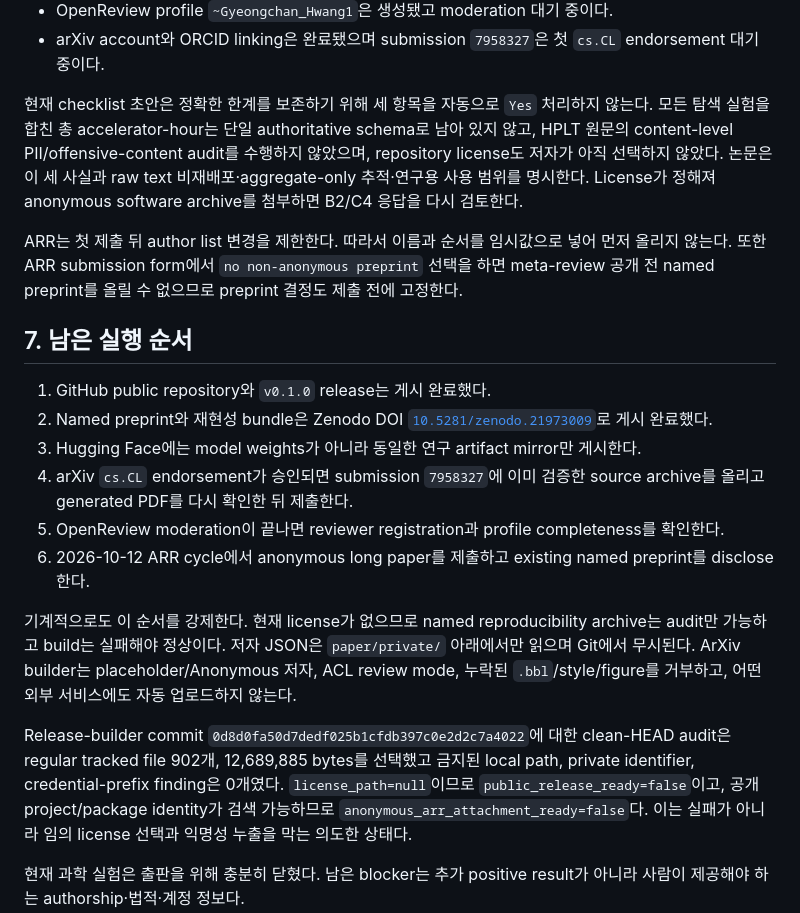
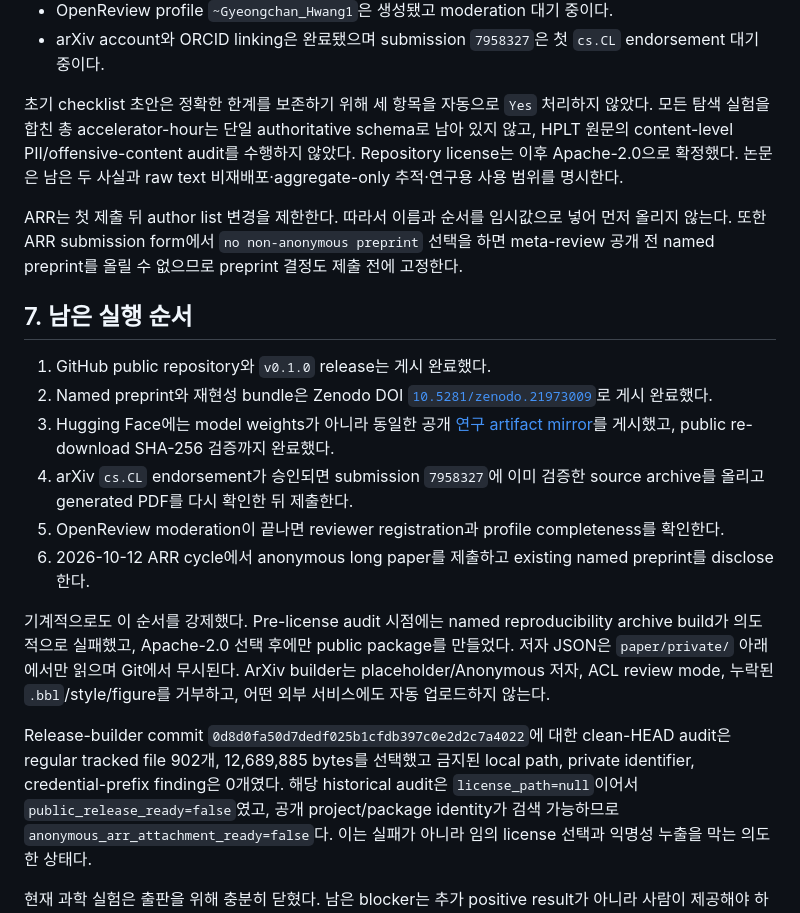
Before and after one commit to boaz-hwang/JamoFlow-reproducibility, a Markdown page: docs/201-arr-submission-package-and-release-decision.md, the part around the change. GitHub-like rendering.

```diff
--- a/docs/201-arr-submission-package-and-release-decision.md
+++ b/docs/201-arr-submission-package-and-release-decision.md
@@ -154,12 +154,11 @@ severely undertrained screen이다. 둘 다 positive 10% gate나 scale-amplifica
 - arXiv account와 ORCID linking은 완료됐으며 submission `7958327`은 첫 `cs.CL`
   endorsement 대기 중이다.
 
-현재 checklist 초안은 정확한 한계를 보존하기 위해 세 항목을 자동으로 `Yes` 처리하지
-않는다. 모든 탐색 실험을 합친 총 accelerator-hour는 단일 authoritative schema로 남아
-있지 않고, HPLT 원문의 content-level PII/offensive-content audit를 수행하지 않았으며,
-repository license도 저자가 아직 선택하지 않았다. 논문은 이 세 사실과 raw text
-비재배포·aggregate-only 추적·연구용 사용 범위를 명시한다. License가 정해져 anonymous
-software archive를 첨부하면 B2/C4 응답을 다시 검토한다.
+초기 checklist 초안은 정확한 한계를 보존하기 위해 세 항목을 자동으로 `Yes` 처리하지
+않았다. 모든 탐색 실험을 합친 총 accelerator-hour는 단일 authoritative schema로 남아
+있지 않고, HPLT 원문의 content-level PII/offensive-content audit를 수행하지 않았다.
+Repository license는 이후 Apache-2.0으로 확정했다. 논문은 남은 두 사실과 raw text
+비재배포·aggregate-only 추적·연구용 사용 범위를 명시한다.
 
 ARR는 첫 제출 뒤 author list 변경을 제한한다. 따라서 이름과 순서를 임시값으로 넣어
 먼저 올리지 않는다. 또한 ARR submission form에서 `no non-anonymous preprint` 선택을
@@ -171,22 +170,25 @@ ARR는 첫 제출 뒤 author list 변경을 제한한다. 따라서 이름과
 1. GitHub public repository와 `v0.1.0` release는 게시 완료했다.
 2. Named preprint와 재현성 bundle은 Zenodo DOI
    [`10.5281/zenodo.21973009`](https://doi.org/10.5281/zenodo.21973009)로 게시 완료했다.
-3. Hugging Face에는 model weights가 아니라 동일한 연구 artifact mirror만 게시한다.
+3. Hugging Face에는 model weights가 아니라 동일한 공개
+   [연구 artifact mirror](https://huggingface.co/datasets/boaz-hwang/JamoFlow-reproducibility)를
+   게시했고, public re-download SHA-256 검증까지 완료했다.
 4. arXiv `cs.CL` endorsement가 승인되면 submission `7958327`에 이미 검증한 source archive를
    올리고 generated PDF를 다시 확인한 뒤 제출한다.
 5. OpenReview moderation이 끝나면 reviewer registration과 profile completeness를 확인한다.
 6. 2026-10-12 ARR cycle에서 anonymous long paper를 제출하고 existing named preprint를
    disclose한다.
 
-기계적으로도 이 순서를 강제한다. 현재 license가 없으므로 named reproducibility archive는
-audit만 가능하고 build는 실패해야 정상이다. 저자 JSON은 `paper/private/` 아래에서만
-읽으며 Git에서 무시된다. ArXiv builder는 placeholder/Anonymous 저자, ACL review mode,
-누락된 `.bbl`/style/figure를 거부하고, 어떤 외부 서비스에도 자동 업로드하지 않는다.
+기계적으로도 이 순서를 강제했다. Pre-license audit 시점에는 named reproducibility archive
+build가 의도적으로 실패했고, Apache-2.0 선택 후에만 public package를 만들었다. 저자 JSON은
+`paper/private/` 아래에서만 읽으며 Git에서 무시된다. ArXiv builder는 placeholder/Anonymous
+저자, ACL review mode, 누락된 `.bbl`/style/figure를 거부하고, 어떤 외부 서비스에도 자동
+업로드하지 않는다.
 
 Release-builder commit `0d8d0fa50d7dedf025b1cfdb397c0e2d2c7a4022`에 대한 clean-HEAD
 audit은 regular tracked file 902개, 12,689,885 bytes를 선택했고 금지된 local path,
-private identifier, credential-prefix finding은 0개였다. `license_path=null`이므로
-`public_release_ready=false`이고, 공개 project/package identity가 검색 가능하므로
+private identifier, credential-prefix finding은 0개였다. 해당 historical audit은
+`license_path=null`이어서 `public_release_ready=false`였고, 공개 project/package identity가 검색 가능하므로
 `anonymous_arr_attachment_ready=false`다. 이는 실패가 아니라 임의 license 선택과
 익명성 누출을 막는 의도한 상태다.
 
```
Also changed, not shown: docs/188-publication-and-release-readiness.md (+5 -1 lines).
